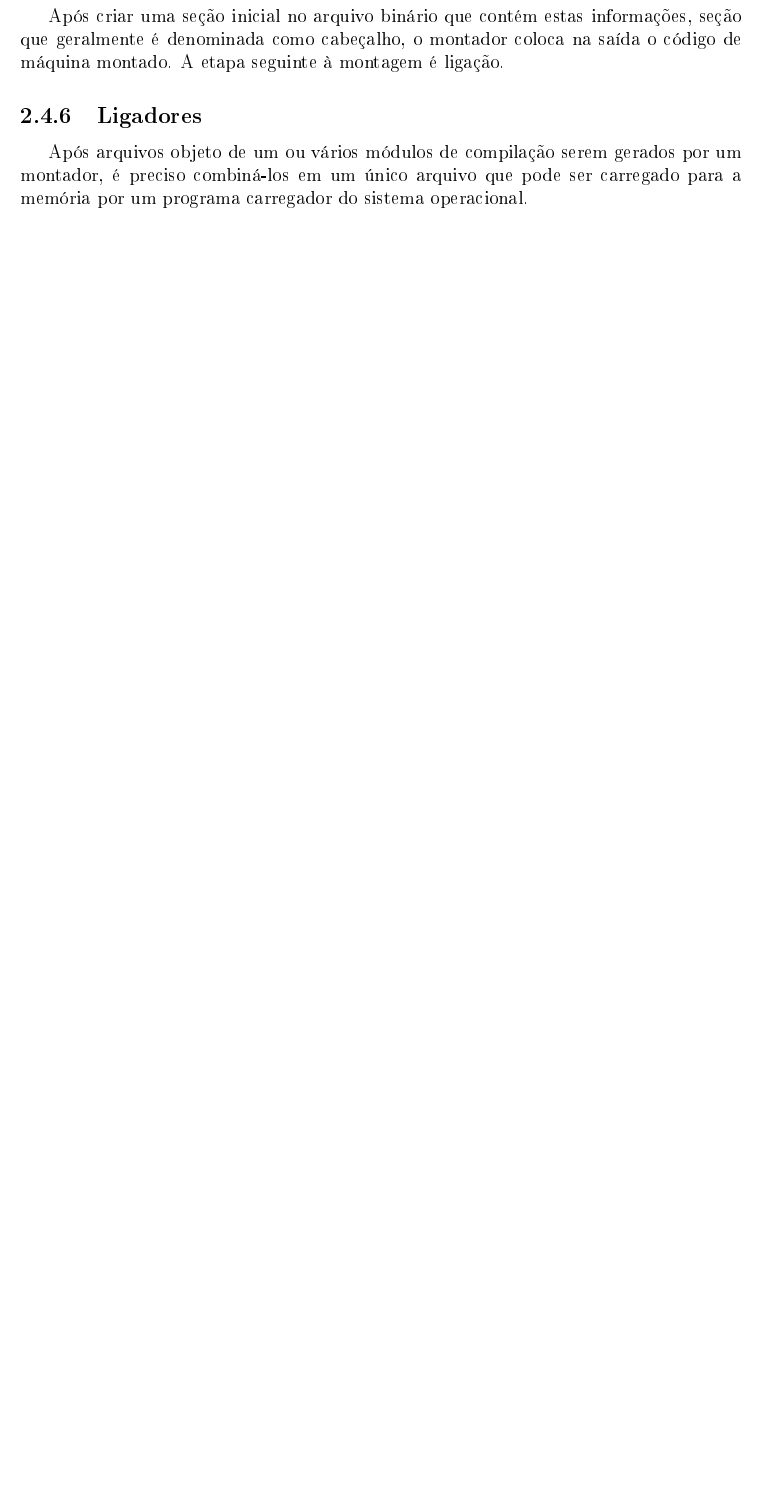
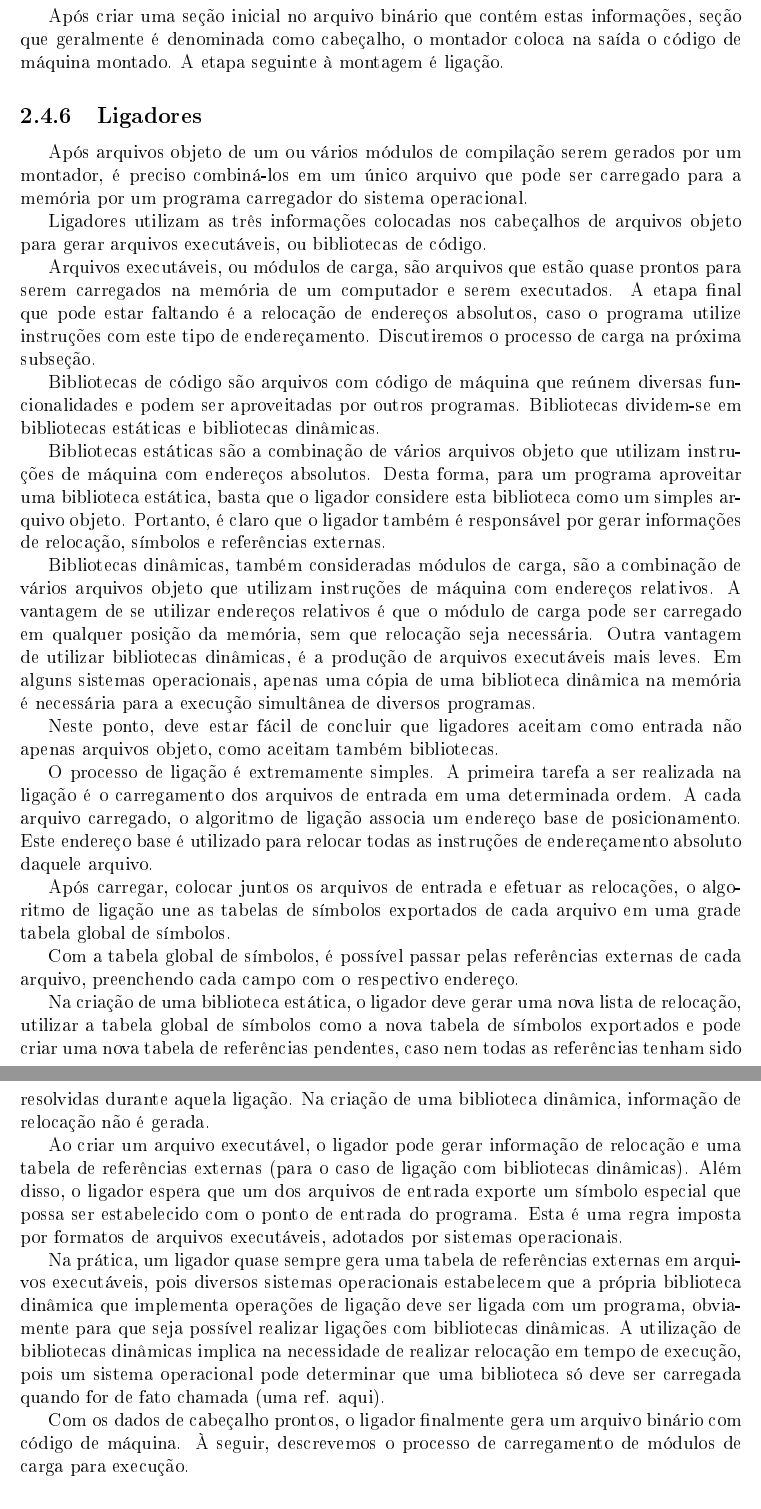
Before and after one commit to subleleks/monography, a LaTeX thesis (monografia.tex, which reads capitulos/capitulo2.tex): part of page 19 of 26 before the commit and two parts of pages 19 and 20 of 27 after it, the two joined at a grey line, cut so that both start at the same text, the shorter picture padded with empty space. The pictures show the PDF file monografia.pdf that the author committed with the source.

Commit message:
Ligadores completo

```diff
--- a/capitulos/capitulo2.tex
+++ b/capitulos/capitulo2.tex
@@ -19,7 +19,7 @@ Na seção anterior, descrevemos os conceitos básicos necessários para compree
 
 Programas tradutores como os descritos na seção anterior são classificados como \textit{software} básico, ou \textit{software} de sistema. Dizemos que \textit{software} básico faz parte de um conjunto de \textit{softwares}, ou de um sistema, capaz de gerenciar a utilização do \textit{hardware} de modo a fornecer uma plataforma para \textit{softwares} de aplicação (uma ref. aqui).
 
-Entre os tipos de \textit{software} classificados como \textit{software} básico, podemos incluir tradutores (como compiladores e montadores), ligadores, sistemas operacionais (que incluem carregadores e \textit{drivers} de dispositivos) e sistemas embarcados (uma ref. aqui).
+Entre os tipos de \textit{software} classificados como \textit{software} básico, podemos incluir tradutores (como compiladores e montadores), ligadores, sistemas operacionais (que incluem carregadores e \textit{drivers} de dispositivos) e sistemas embarcados (uma ref. aqui). Discutiremos sistemas operacionais na próxima seção.
 
 \subsection{Linguagem de máquina}
 
@@ -128,6 +128,32 @@ Após criar uma seção inicial no arquivo binário que contém estas informaç
 \subsection{Ligadores}
 
 Após arquivos objeto de um ou vários módulos de compilação serem gerados por um montador, é preciso combiná-los em um único arquivo que pode ser carregado para a memória por um programa carregador do sistema operacional.
+
+Ligadores utilizam as três informações colocadas nos cabeçalhos de arquivos objeto para gerar arquivos executáveis, ou bibliotecas de código.
+
+Arquivos executáveis, ou módulos de carga, são arquivos que estão quase prontos para serem carregados na memória de um computador e serem executados. A etapa final que pode estar faltando é a relocação de endereços absolutos, caso o programa utilize instruções com este tipo de endereçamento. Discutiremos o processo de carga na próxima subseção.
+
+Bibliotecas de código são arquivos com código de máquina que reúnem diversas funcionalidades e podem ser aproveitadas por outros programas. Bibliotecas dividem-se em bibliotecas estáticas e bibliotecas dinâmicas.
+
+Bibliotecas estáticas são a combinação de vários arquivos objeto que utilizam instruções de máquina com endereços absolutos. Desta forma, para um programa aproveitar uma biblioteca estática, basta que o ligador considere esta biblioteca como um simples arquivo objeto. Portanto, é claro que o ligador também é responsável por gerar informações de relocação, símbolos e referências externas.
+
+Bibliotecas dinâmicas, também consideradas módulos de carga, são a combinação de vários arquivos objeto que utilizam instruções de máquina com endereços relativos. A vantagem de se utilizar endereços relativos é que o módulo de carga pode ser carregado em qualquer posição da memória, sem que relocação seja necessária. Outra vantagem de utilizar bibliotecas dinâmicas, é a produção de arquivos executáveis mais leves. Em alguns sistemas operacionais, apenas uma cópia de uma biblioteca dinâmica na memória é necessária para a execução simultânea de diversos programas.
+
+Neste ponto, deve estar fácil de concluir que ligadores aceitam como entrada não apenas arquivos objeto, como aceitam também bibliotecas.
+
+O processo de ligação é extremamente simples. A primeira tarefa a ser realizada na ligação é o carregamento dos arquivos de entrada em uma determinada ordem. A cada arquivo carregado, o algoritmo de ligação associa um endereço base de posicionamento. Este endereço base é utilizado para relocar todas as instruções de endereçamento absoluto daquele arquivo.
+
+Após carregar, colocar juntos os arquivos de entrada e efetuar as relocações, o algoritmo de ligação une as tabelas de símbolos exportados de cada arquivo em uma grade tabela global de símbolos.
+
+Com a tabela global de símbolos, é possível passar pelas referências externas de cada arquivo, preenchendo cada campo com o respectivo endereço.
+
+Na criação de uma biblioteca estática, o ligador deve gerar uma nova lista de relocação, utilizar a tabela global de símbolos como a nova tabela de símbolos exportados e pode criar uma nova tabela de referências pendentes, caso nem todas as referências tenham sido resolvidas durante aquela ligação. Na criação de uma biblioteca dinâmica, informação de relocação não é gerada.
+
+Ao criar um arquivo executável, o ligador pode gerar informação de relocação e uma tabela de referências externas (para o caso de ligação com bibliotecas dinâmicas). Além disso, o ligador espera que um dos arquivos de entrada exporte um símbolo especial que possa ser estabelecido com o ponto de entrada do programa. Esta é uma regra imposta por formatos de arquivos executáveis, adotados por sistemas operacionais.
+
+Na prática, um ligador quase sempre gera uma tabela de referências externas em arquivos executáveis, pois diversos sistemas operacionais estabelecem que a própria biblioteca dinâmica que implementa operações de ligação deve ser ligada com um programa, obviamente para que seja possível realizar ligações com bibliotecas dinâmicas. A utilização de bibliotecas dinâmicas implica na necessidade de realizar relocação em tempo de execução, pois um sistema operacional pode determinar que uma biblioteca só deve ser carregada quando for de fato chamada (uma ref. aqui).
+
+Com os dados de cabeçalho prontos, o ligador finalmente gera um arquivo binário com código de máquina. À seguir, descrevemos o processo de carregamento de módulos de carga para execução.
 
 \subsection{Carregadores}
 
```
Also changed, not shown: monografia.pdf, capitulos/capitulo2.tex (8 more changed lines), 6 other files.
